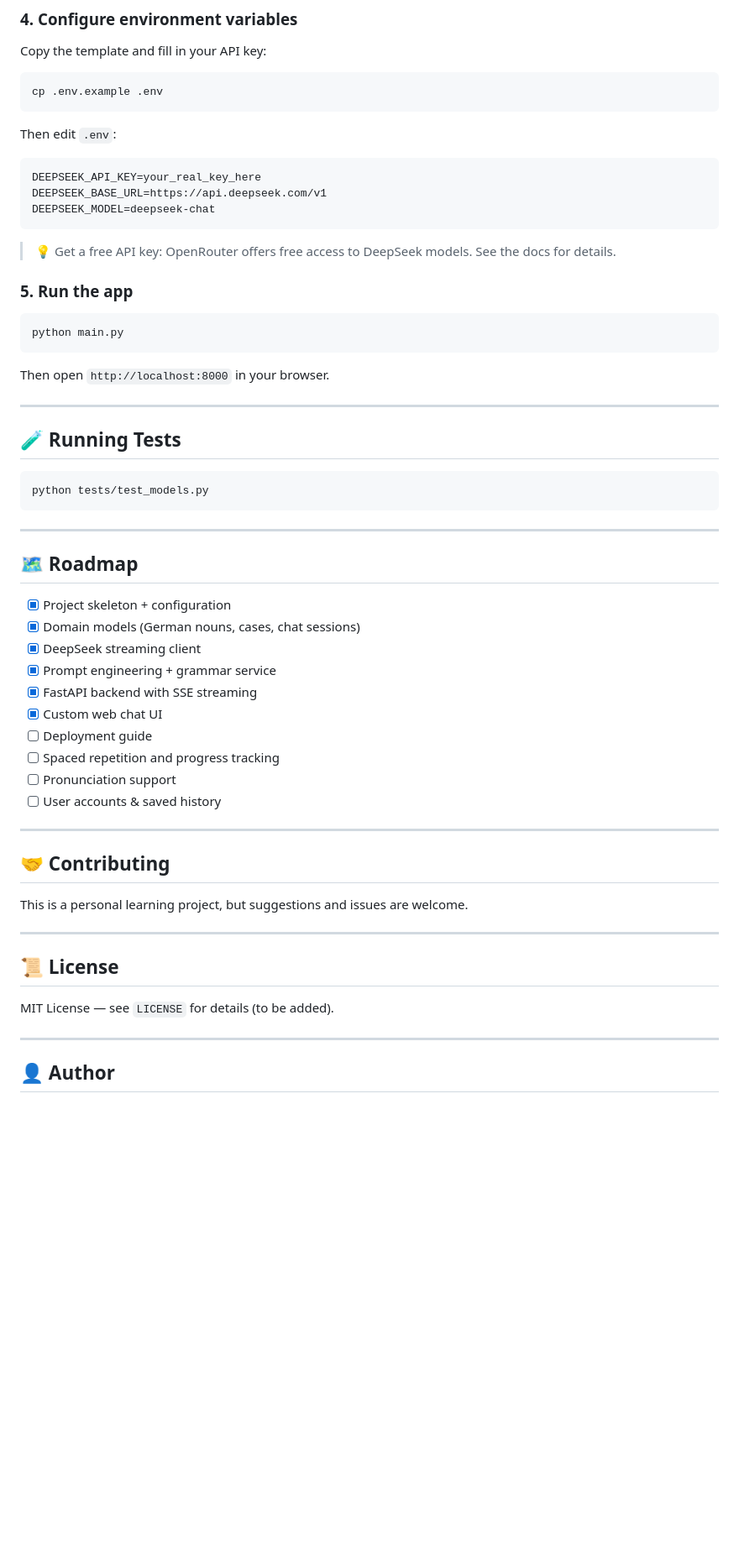
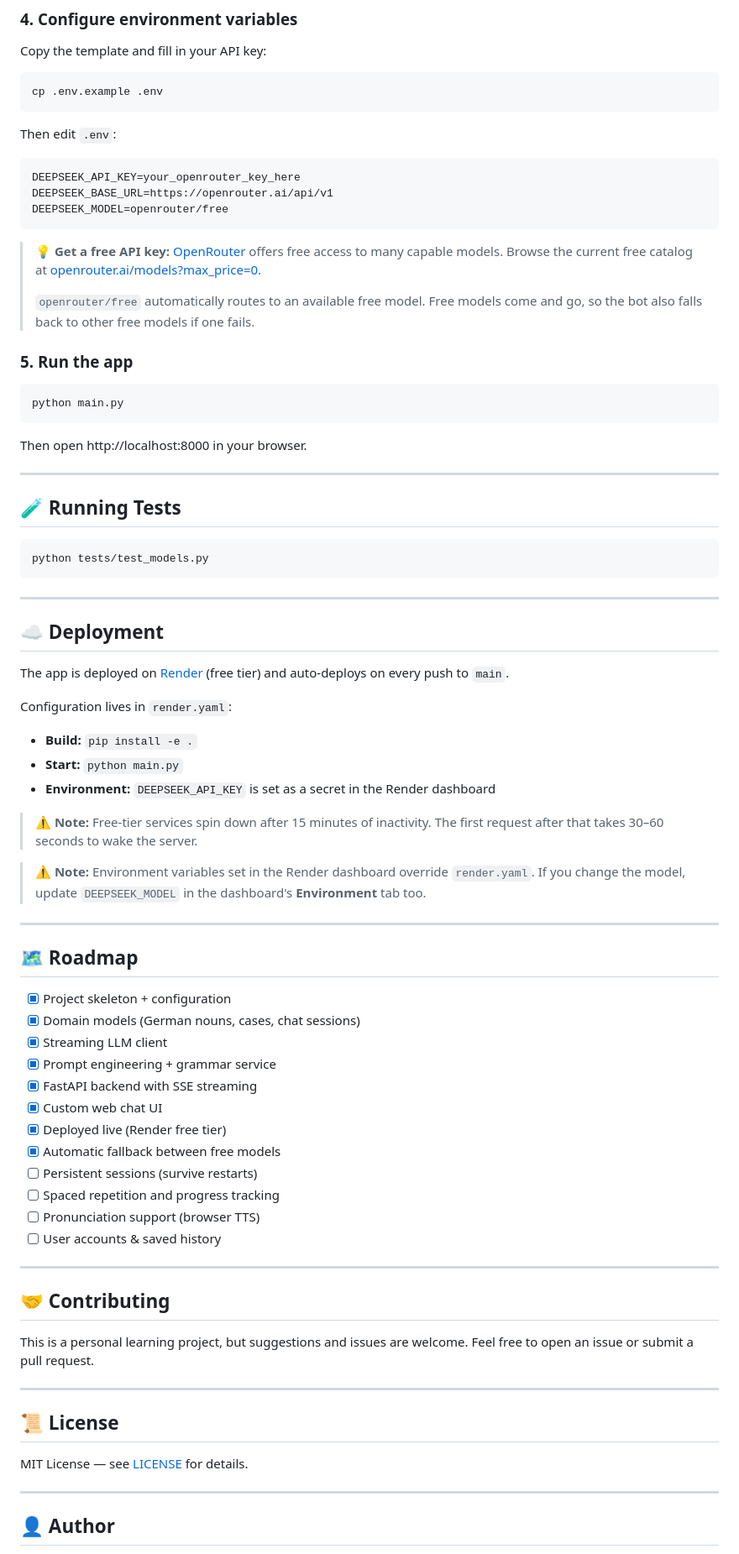
Before and after one commit to MedDhiaHasni/Smart-German-Grammar-Bot, a Markdown page: README.md, the part around one of its changes. Shown at 84% size. Rendered like a GitHub page; blank space fills up the shorter version.

````diff
--- a/README.md
+++ b/README.md
@@ -99,12 +106,17 @@ cp .env.example .env
 Then edit `.env`:
 
 ```dotenv
-DEEPSEEK_API_KEY=your_real_key_here
-DEEPSEEK_BASE_URL=https://api.deepseek.com/v1
-DEEPSEEK_MODEL=deepseek-chat
+DEEPSEEK_API_KEY=your_openrouter_key_here
+DEEPSEEK_BASE_URL=https://openrouter.ai/api/v1
+DEEPSEEK_MODEL=openrouter/free
 ```
 
-> 💡 Get a free API key: OpenRouter offers free access to DeepSeek models. See the docs for details.
+> 💡 **Get a free API key:** [OpenRouter](https://openrouter.ai/keys) offers free
+> access to many capable models. Browse the current free catalog at
+> [openrouter.ai/models?max_price=0](https://openrouter.ai/models?max_price=0).
+>
+> `openrouter/free` automatically routes to an available free model. Free models
+> come and go, so the bot also falls back to other free models if one fails.
 
 ### 5. Run the app
 
@@ -112,7 +124,7 @@ DEEPSEEK_MODEL=deepseek-chat
 python main.py
 ```
 
-Then open `http://localhost:8000` in your browser.
+Then open http://localhost:8000 in your browser.
 
 ---
 
@@ -124,17 +136,39 @@ python tests/test_models.py
 
 ---
 
+## ☁️ Deployment
+
+The app is deployed on [Render](https://render.com) (free tier) and
+auto-deploys on every push to `main`.
+
+Configuration lives in `render.yaml`:
+
+- **Build:** `pip install -e .`
+- **Start:** `python main.py`
+- **Environment:** `DEEPSEEK_API_KEY` is set as a secret in the Render dashboard
+
+> ⚠️ **Note:** Free-tier services spin down after 15 minutes of inactivity.
+> The first request after that takes 30–60 seconds to wake the server.
+
+> ⚠️ **Note:** Environment variables set in the Render dashboard override
+> `render.yaml`. If you change the model, update `DEEPSEEK_MODEL` in the
+> dashboard's **Environment** tab too.
+
+---
+
 ## 🗺️ Roadmap
 
 - [x] Project skeleton + configuration
 - [x] Domain models (German nouns, cases, chat sessions)
-- [x] DeepSeek streaming client
+- [x] Streaming LLM client
 - [x] Prompt engineering + grammar service
 - [x] FastAPI backend with SSE streaming
 - [x] Custom web chat UI
-- [ ] Deployment guide
+- [x] Deployed live (Render free tier)
+- [x] Automatic fallback between free models
+- [ ] Persistent sessions (survive restarts)
 - [ ] Spaced repetition and progress tracking
-- [ ] Pronunciation support
+- [ ] Pronunciation support (browser TTS)
 - [ ] User accounts & saved history
 
 ---
@@ -142,12 +176,13 @@ python tests/test_models.py
 ## 🤝 Contributing
 
 This is a personal learning project, but suggestions and issues are welcome.
+Feel free to open an issue or submit a pull request.
 
 ---
 
 ## 📜 License
 
-MIT License — see `LICENSE` for details (to be added).
+MIT License — see [LICENSE](LICENSE) for details.
 
 ---
 
````
Also changed, not shown: other parts of README.md (+34 -27 lines).
